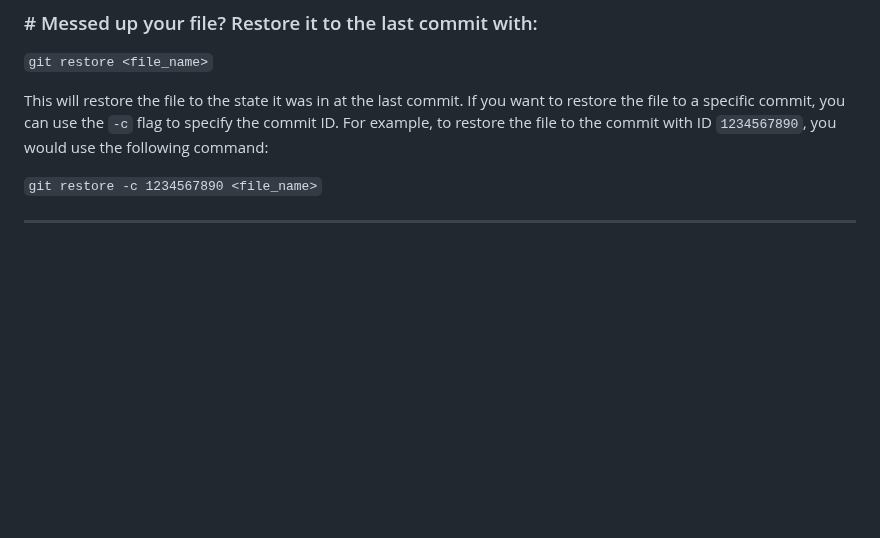
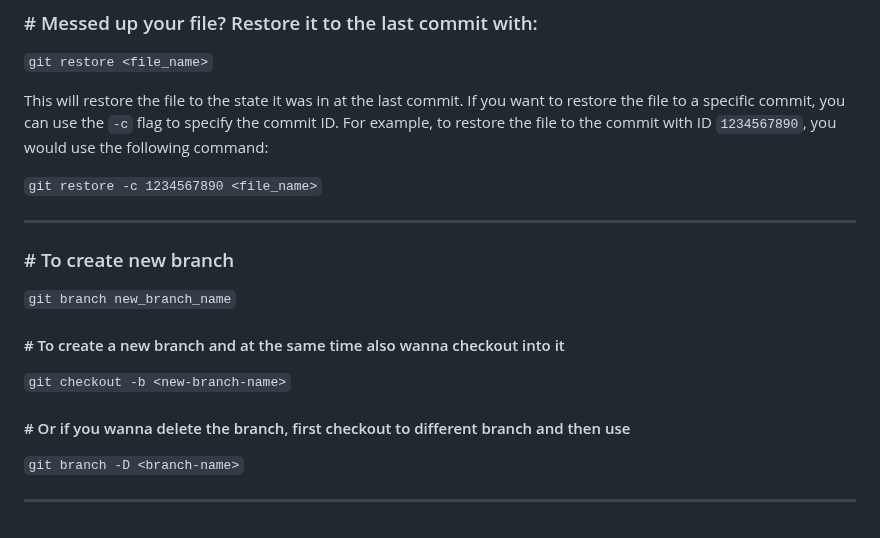
Before and after one commit to workLokeshVishwakarma/git-learning, a Markdown page: README.md, the part around the change. Rendered like a GitHub page; blank space fills up the shorter version.

```diff
--- a/README.md
+++ b/README.md
@@ -183,3 +183,17 @@ This will restore the file to the state it was in at the last commit. If you wan
 `git restore -c 1234567890 <file_name>`
 
 <hr />
+
+### # To create new branch
+
+`git branch new_branch_name`
+
+#### # To create a new branch and at the same time also wanna checkout into it
+
+`git checkout -b <new-branch-name>`
+
+#### # Or if you wanna delete the branch, first checkout to different branch and then use
+
+`git branch -D <branch-name>`
+
+<hr />
```
